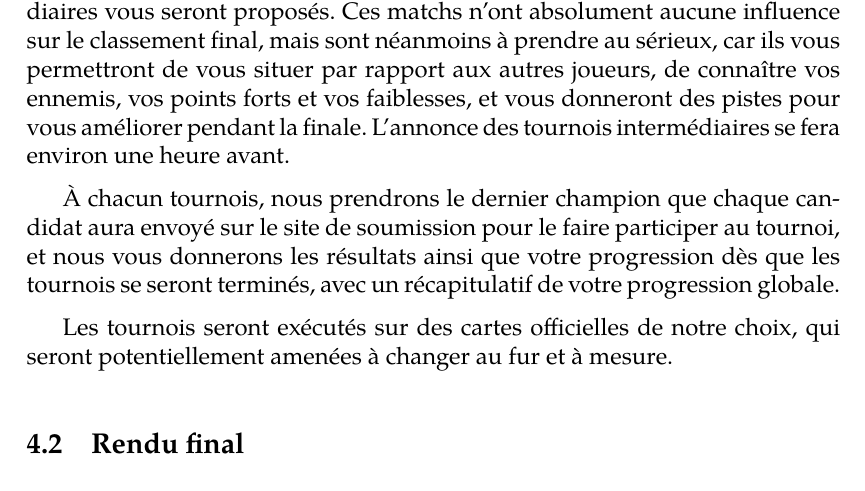
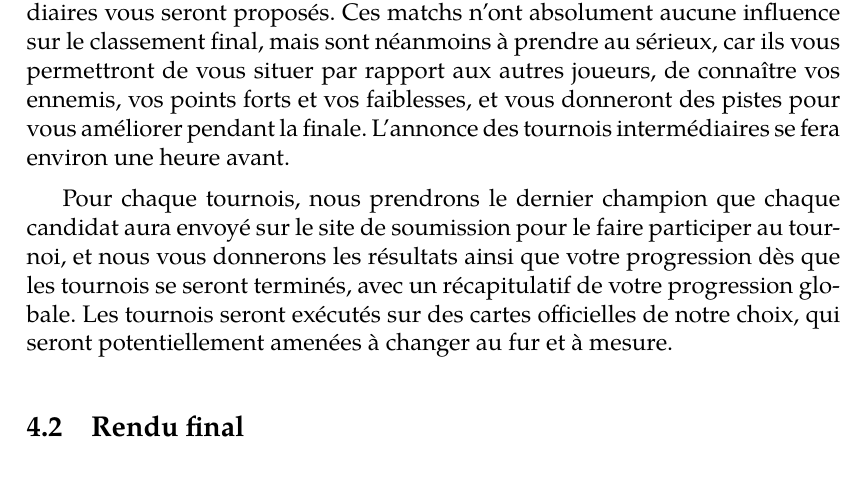
Before and after one commit to prologin/prologin2019, a LaTeX document (subject/subject.tex, which reads subject/tournois.tex): part of page 11 of 14, cut so that both start at the same text. Compiled offline with XeLaTeX; a missing font is replaced by an installed copy or a similar font.

Commit message:
subject: fix typo in tournois

```diff
--- a/subject/tournois.tex
+++ b/subject/tournois.tex
@@ -14,13 +15,12 @@ ennemis, vos points forts et vos faiblesses, et vous donneront des pistes pour
 vous améliorer pendant la finale. L'annonce des tournois intermédiaires se fera
 environ une heure avant.
 
-À chacun tournois, nous prendrons le dernier champion que chaque candidat aura
-envoyé sur le site de soumission pour le faire participer au tournoi, et nous
-vous donnerons les résultats ainsi que votre progression dès que les tournois se
-seront terminés, avec un récapitulatif de votre progression globale.
-
-Les tournois seront exécutés sur des cartes officielles de notre choix, qui
-seront potentiellement amenées à changer au fur et à mesure.
+Pour chaque tournois, nous prendrons le dernier champion que chaque candidat
+aura envoyé sur le site de soumission pour le faire participer au tournoi, et
+nous vous donnerons les résultats ainsi que votre progression dès que les
+tournois se seront terminés, avec un récapitulatif de votre progression
+globale. Les tournois seront exécutés sur des cartes officielles de notre
+choix, qui seront potentiellement amenées à changer au fur et à mesure.
 
 \subsection{Rendu final}
 
```
Also changed, not shown: subject/tournois.tex (1 more changed lines).
